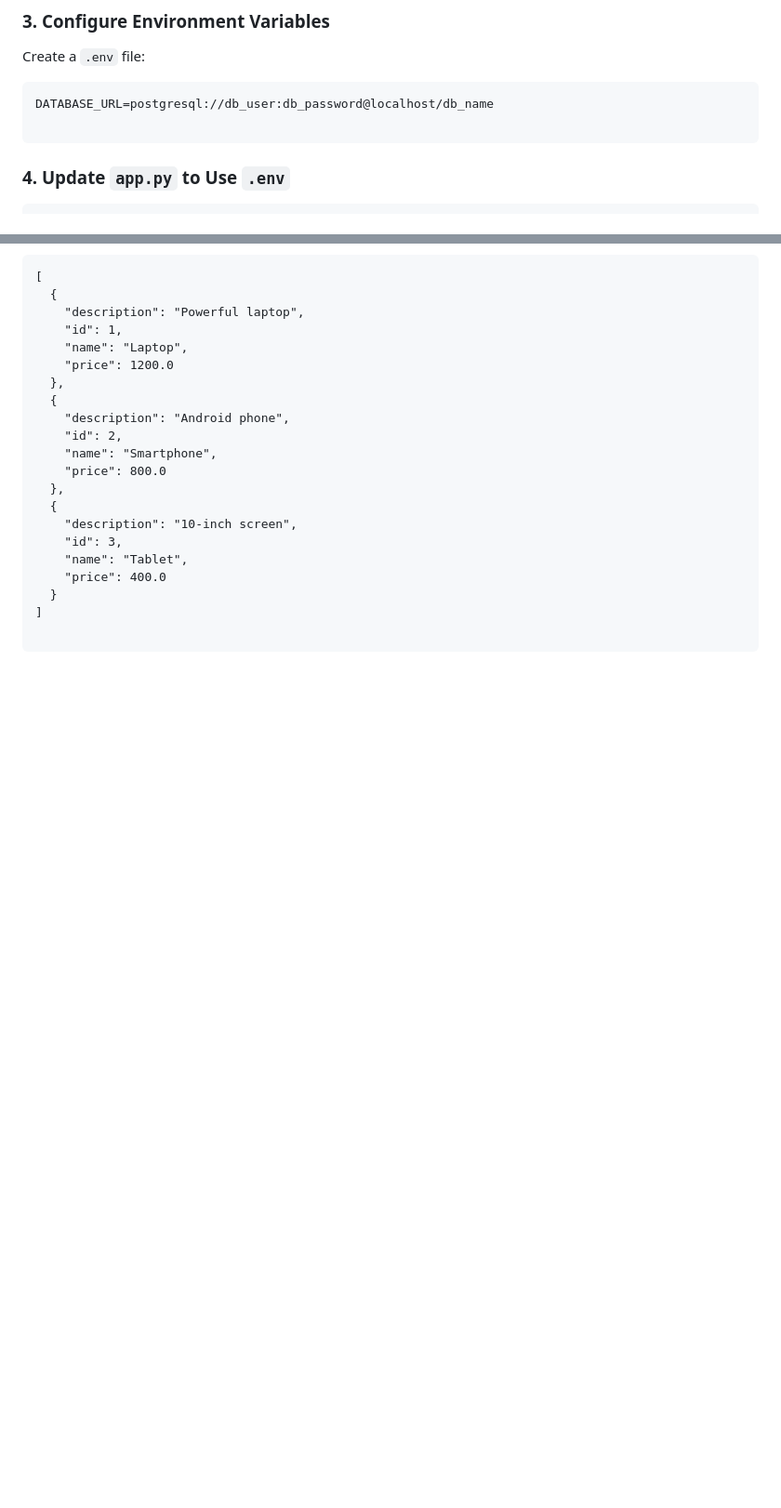
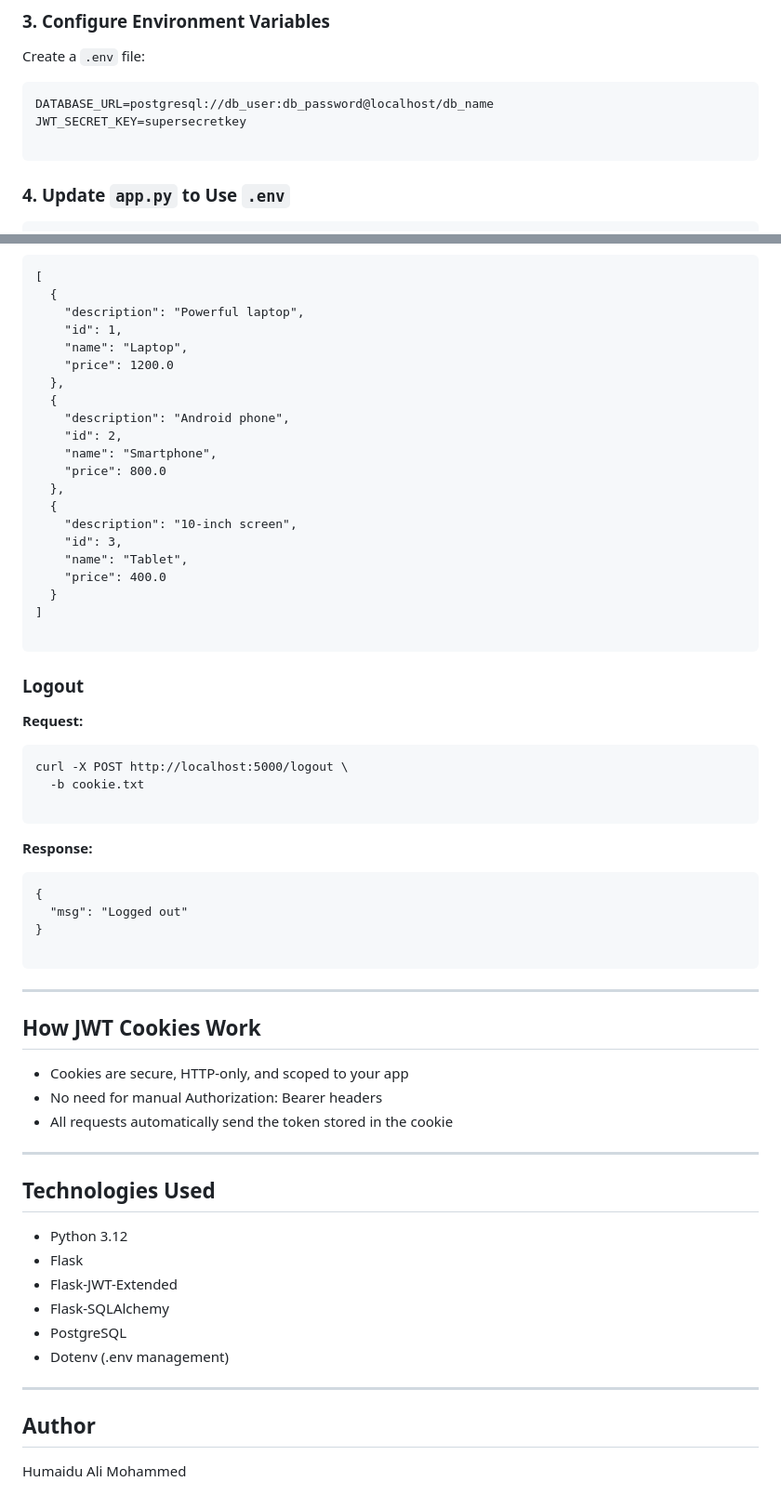
Before and after one commit to Humaidu/catalog-server-p2-lab2, a Markdown page: README.md, 2 parts joined by grey strips. Shown: that part at 93% size. Rendered like a GitHub page; blank space fills up the shorter version.

````diff
--- a/README.md
+++ b/README.md
@@ -61,6 +63,7 @@ Create a `.env` file:
 
 ```
 DATABASE_URL=postgresql://db_user:db_password@localhost/db_name
+JWT_SECRET_KEY=supersecretkey
 
 ```
 
@@ -228,3 +293,47 @@ curl http://3.249.117.153/products
 ]
 
 ```
+
+### Logout
+
+**Request:**
+
+```
+curl -X POST http://localhost:5000/logout \
+  -b cookie.txt
+
+```
+
+**Response:**
+
+```
+{
+  "msg": "Logged out"
+}
+
+```
+
+---
+
+## How JWT Cookies Work
+
+- Cookies are secure, HTTP-only, and scoped to your app
+- No need for manual Authorization: Bearer headers
+- All requests automatically send the token stored in the cookie
+
+---
+
+## Technologies Used
+
+- Python 3.12
+- Flask
+- Flask-JWT-Extended
+- Flask-SQLAlchemy
+- PostgreSQL
+- Dotenv (.env management)
+
+---
+
+## Author
+
+Humaidu Ali Mohammed
````
Also changed, not shown: other parts of README.md (+76 -12 lines).
